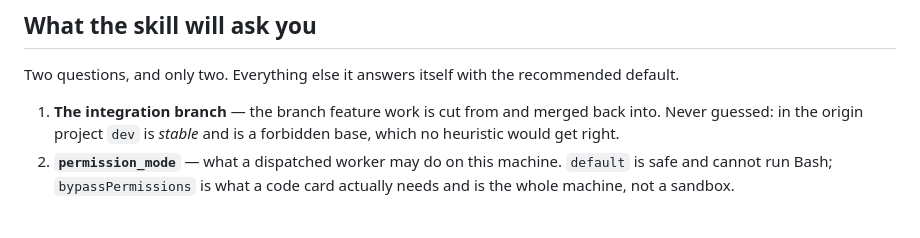
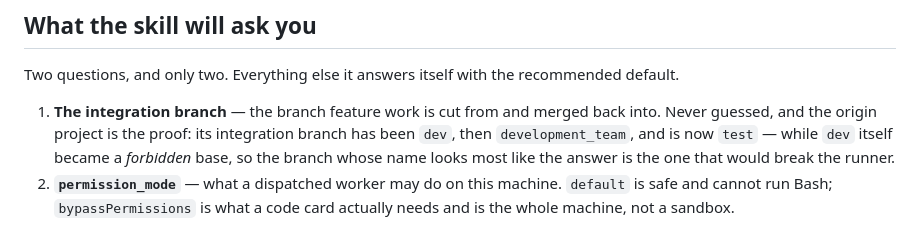
Before and after one commit to karel-murgas/nightshift, a Markdown page: docs/INSTALL.md, the part around the change. GitHub-like rendering.

Commit message:
INSTALL.md's branch example was itself out of date
It told a new installer that the origin project's `dev` is stable, as the reason
the integration branch is never guessed. `dev` has since become forbidden and
the role has moved twice more — to `development_team`, then to `test` on
2026-08-06. The example is stronger for being current: the branch whose name
looks most like the answer is the one that would break the runner.

Co-Authored-By: Claude Opus 5 <noreply@anthropic.com>

```diff
--- a/docs/INSTALL.md
+++ b/docs/INSTALL.md
@@ -34,8 +34,10 @@ Two questions, and only two. Everything else it answers itself with the recommen
 default.
 
 1. **The integration branch** — the branch feature work is cut from and merged back
-   into. Never guessed: in the origin project `dev` is *stable* and is a forbidden base,
-   which no heuristic would get right.
+   into. Never guessed, and the origin project is the proof: its integration branch has
+   been `dev`, then `development_team`, and is now `test` — while `dev` itself became a
+   *forbidden* base, so the branch whose name looks most like the answer is the one that
+   would break the runner.
 2. **`permission_mode`** — what a dispatched worker may do on this machine. `default` is
    safe and cannot run Bash; `bypassPermissions` is what a code card actually needs and
    is the whole machine, not a sandbox.
```
